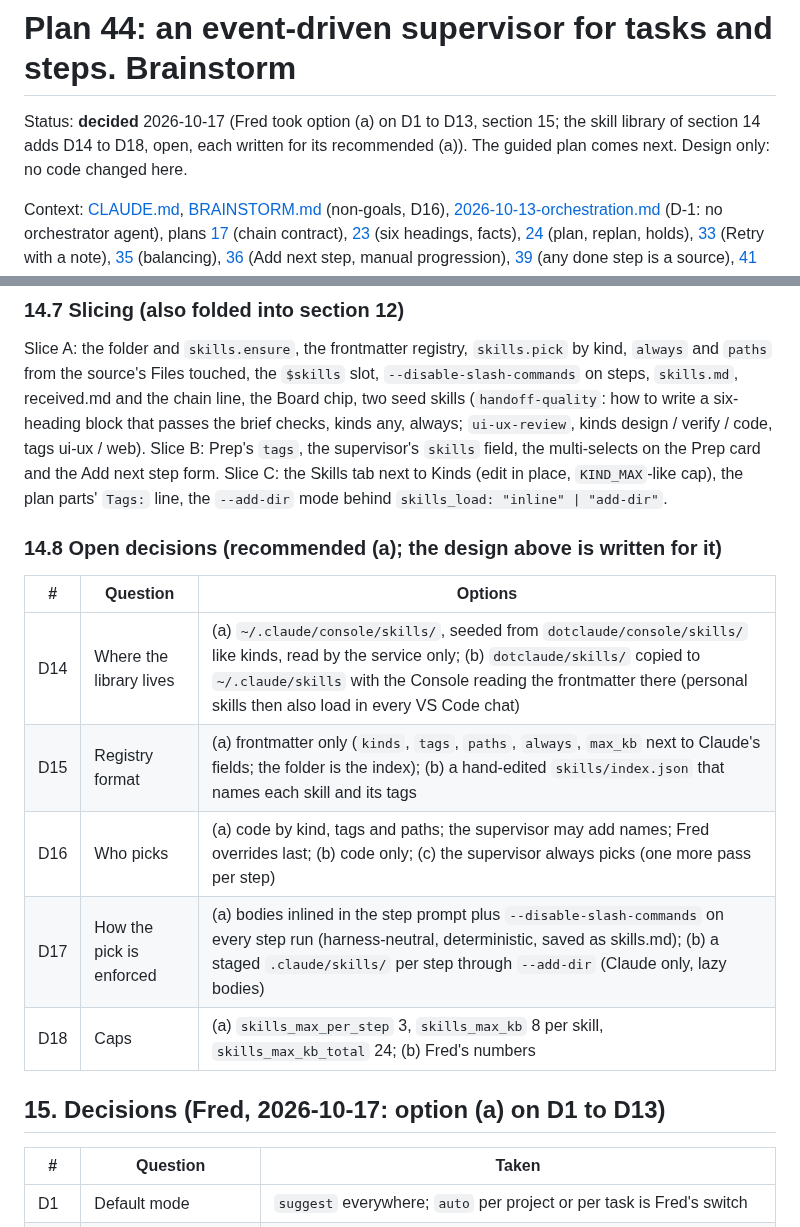
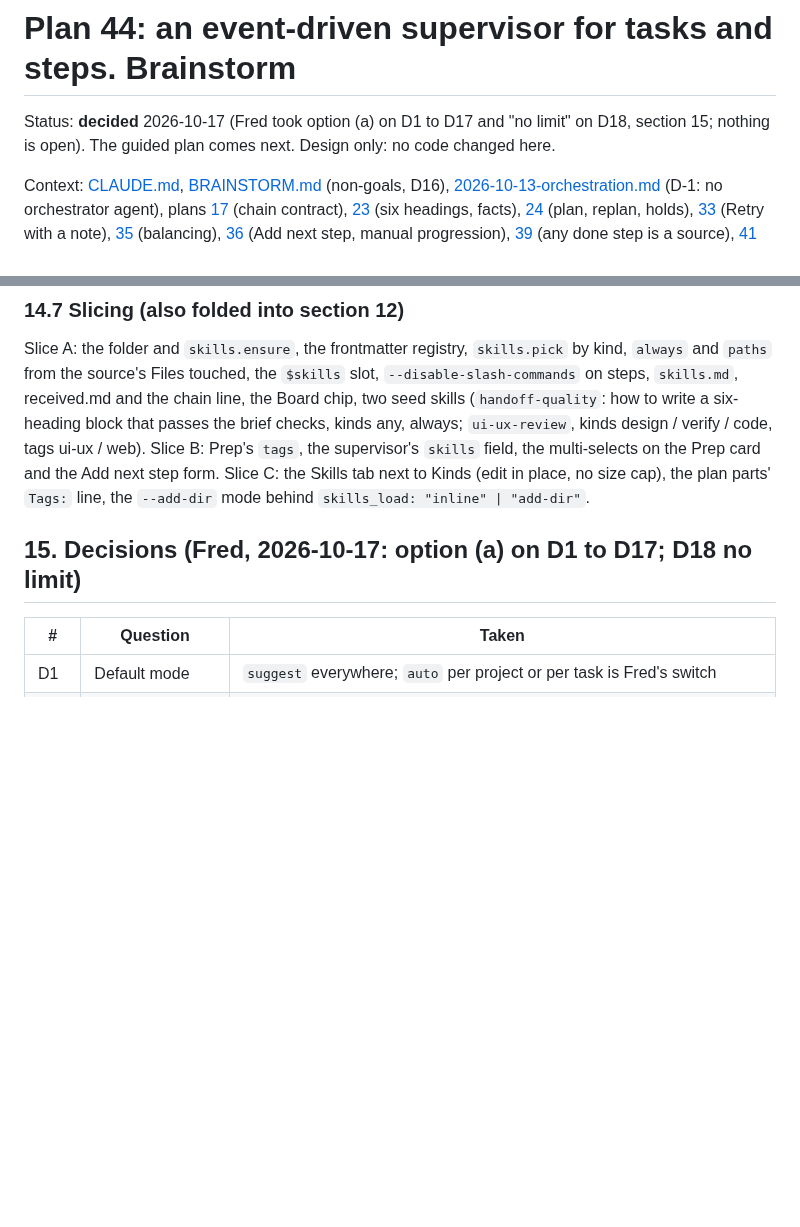
Before and after one commit to knackychan/CLAUDE-CONSOLE, a Markdown page: plans/44-supervisor/BRAINSTORM.md, 2 parts joined by grey strips. Drawn GitHub-style; blank space fills up the shorter version.

```diff
--- a/plans/44-supervisor/BRAINSTORM.md
+++ b/plans/44-supervisor/BRAINSTORM.md
@@ -1,7 +1,7 @@
 # Plan 44: an event-driven supervisor for tasks and steps. Brainstorm
 
-Status: **decided** 2026-10-17 (Fred took option (a) on D1 to D13, section 15; the skill library of section 14 adds
-D14 to D18, open, each written for its recommended (a)). The guided plan comes next. Design only: no code changed here.
+Status: **decided** 2026-10-17 (Fred took option (a) on D1 to D17 and "no limit" on D18, section 15; nothing is
+open). The guided plan comes next. Design only: no code changed here.
 
 Context: [CLAUDE.md](../../CLAUDE.md), [BRAINSTORM.md](../../BRAINSTORM.md) (non-goals, D16),
 [2026-10-13-orchestration.md](../../design/brainstorm/2026-10-13-orchestration.md) (D-1: no orchestrator agent),
@@ -446,20 +447,10 @@ the source's Files touched, the `$skills` slot, `--disable-slash-commands` on st
 the chain line, the Board chip, two seed skills (`handoff-quality`: how to write a six-heading block that passes the
 brief checks, kinds any, always; `ui-ux-review`, kinds design / verify / code, tags ui-ux / web). Slice B: Prep's
 `tags`, the supervisor's `skills` field, the multi-selects on the Prep card and the Add next step form. Slice C: the
-Skills tab next to Kinds (edit in place, `KIND_MAX`-like cap), the plan parts' `Tags:` line, the `--add-dir` mode
+Skills tab next to Kinds (edit in place, no size cap), the plan parts' `Tags:` line, the `--add-dir` mode
 behind `skills_load: "inline" | "add-dir"`.
 
-### 14.8 Open decisions (recommended (a); the design above is written for it)
-
-| # | Question | Options |
-|---|---|---|
-| D14 | Where the library lives | (a) `~/.claude/console/skills/`, seeded from `dotclaude/console/skills/` like kinds, read by the service only; (b) `dotclaude/skills/` copied to `~/.claude/skills` with the Console reading the frontmatter there (personal skills then also load in every VS Code chat) |
-| D15 | Registry format | (a) frontmatter only (`kinds`, `tags`, `paths`, `always`, `max_kb` next to Claude's fields; the folder is the index); (b) a hand-edited `skills/index.json` that names each skill and its tags |
-| D16 | Who picks | (a) code by kind, tags and paths; the supervisor may add names; Fred overrides last; (b) code only; (c) the supervisor always picks (one more pass per step) |
-| D17 | How the pick is enforced | (a) bodies inlined in the step prompt plus `--disable-slash-commands` on every step run (harness-neutral, deterministic, saved as skills.md); (b) a staged `.claude/skills/` per step through `--add-dir` (Claude only, lazy bodies) |
-| D18 | Caps | (a) `skills_max_per_step` 3, `skills_max_kb` 8 per skill, `skills_max_kb_total` 24; (b) Fred's numbers |
-
-## 15. Decisions (Fred, 2026-10-17: option (a) on D1 to D13)
+## 15. Decisions (Fred, 2026-10-17: option (a) on D1 to D17; D18 no limit)
 
 | # | Question | Taken |
 |---|---|---|
```
Also changed, not shown: other parts of plans/44-supervisor/BRAINSTORM.md (+16 -10 lines).
